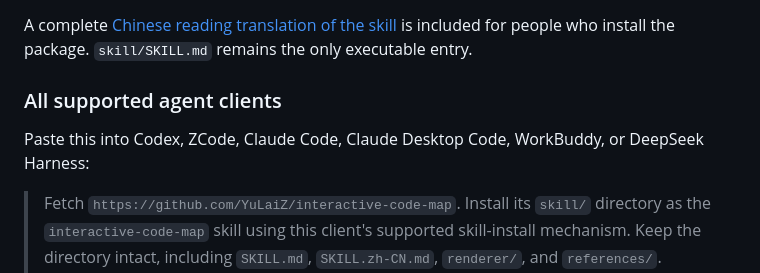
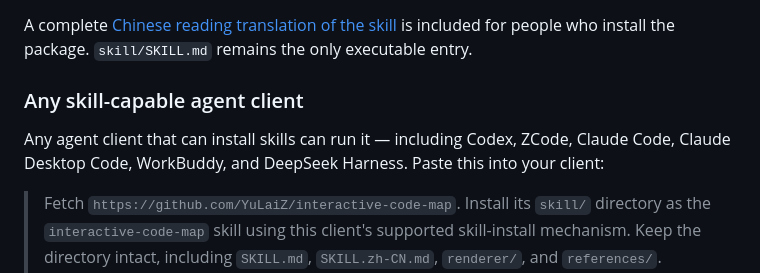
Before and after one commit to YuLaiZ/interactive-code-map, a Markdown page: README.md, the part around the change. GitHub-like rendering.

```diff
--- a/README.md
+++ b/README.md
@@ -19,9 +19,9 @@ The installable package is the repository's `skill/` directory. Keep it intact,
 
 A complete [Chinese reading translation of the skill](skill/SKILL.zh-CN.md) is included for people who install the package. `skill/SKILL.md` remains the only executable entry.
 
-### All supported agent clients
+### Any skill-capable agent client
 
-Paste this into Codex, ZCode, Claude Code, Claude Desktop Code, WorkBuddy, or DeepSeek Harness:
+Any agent client that can install skills can run it — including Codex, ZCode, Claude Code, Claude Desktop Code, WorkBuddy, and DeepSeek Harness. Paste this into your client:
 
 > Fetch `https://github.com/YuLaiZ/interactive-code-map`. Install its `skill/` directory as the `interactive-code-map` skill using this client's supported skill-install mechanism. Keep the directory intact, including `SKILL.md`, `SKILL.zh-CN.md`, `renderer/`, and `references/`. Confirm the skill is discoverable and can generate a relative HTML map. If this client cannot install skills itself, report the exact manual import step; do not guess an internal path or create a symlink.
 
```
Also changed, not shown: README.zh-CN.md (+2 -2 lines).
